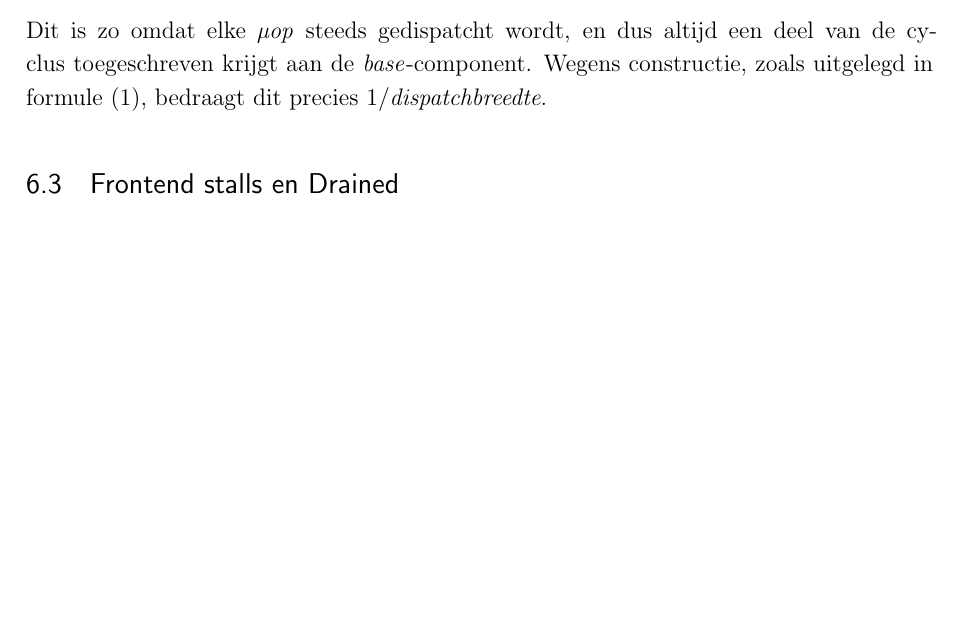
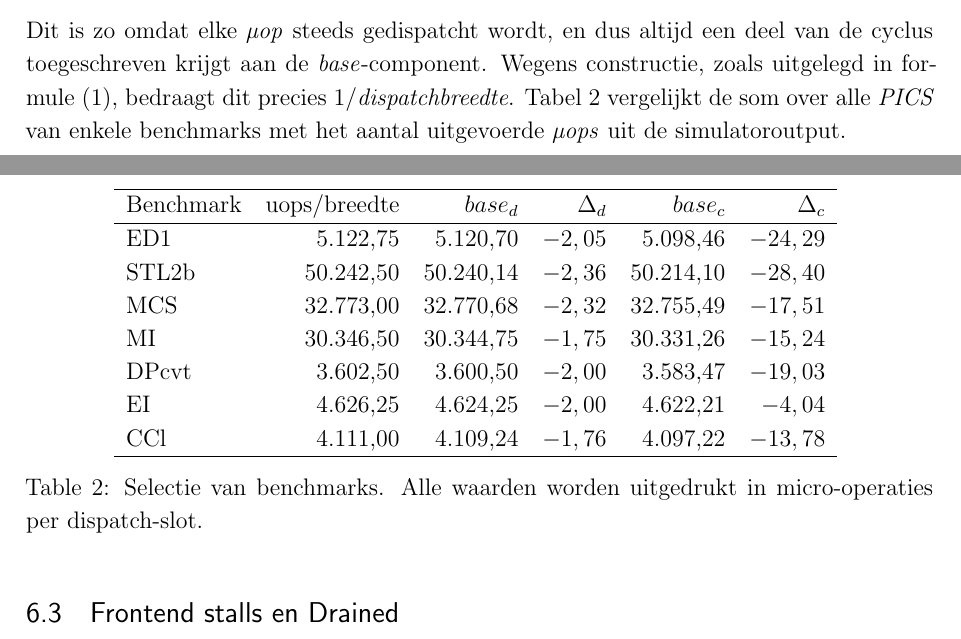
Before and after one commit to tobedebrabander/VOP_verslag, a LaTeX document (verslag/main.tex): part of page 18 of 29 before the commit and two parts of pages 18 and 19 of 30 after it, the two joined at a grey line, cut so that both start at the same text, the shorter picture padded with empty space. Compiled offline with pdfLaTeX.

Commit message:
Base invariant table

```diff
--- a/verslag/main.tex
+++ b/verslag/main.tex
@@ -420,7 +420,28 @@ Voor de uitvoering van het programma geldt de volgende invariant:
 \end{equation}
 $N_s$ stelt het aantal statische instructies in het programma voor, $N_d$ het totaal aantal dynamisch uitgevoerde \textit{µops}, beide verkregen uit de output van de \textit{Sniper} simulator. $\text{PICS}_{b,i}$ stelt de basiscomponent van de $i$-de statische instructie voor zoals gedefinieerd in formule (\ref{eq:pics_base}).
 
-Dit is zo omdat elke \textit{µop} steeds gedispatcht  wordt, en dus altijd een deel van de cyclus toegeschreven krijgt aan de \textit{base}-component. Wegens constructie, zoals uitgelegd in formule (\ref{eq:pics_base}), bedraagt dit precies \(1/\textit{dispatchbreedte}\).
+Dit is zo omdat elke \textit{µop} steeds gedispatcht  wordt, en dus altijd een deel van de cyclus toegeschreven krijgt aan de \textit{base}-component. Wegens constructie, zoals uitgelegd in formule (\ref{eq:pics_base}), bedraagt dit precies \(1/\textit{dispatchbreedte}\). Tabel \ref{tab:invariant_base} vergelijkt de som over alle \textit{PICS} van enkele benchmarks met het aantal uitgevoerde \textit{µops} uit de simulatoroutput.
+
+\begin{table}[H]
+    \centering
+    \begin{tabular}{lrrrrrr}
+        \hline
+        Benchmark & uops/breedte & \(base_d\) & \(\Delta_d\) & \(base_c\) & \(\Delta_c\) \\
+        \hline
+        ED1   &  5.122,75 &  5.120,70 & \(-2,05\) &  5.098,46 & \(-24,29\) \\
+        STL2b & 50.242,50 & 50.240,14 & \(-2,36\) & 50.214,10 & \(-28,40\) \\
+        MCS   & 32.773,00 & 32.770,68 & \(-2,32\) & 32.755,49 & \(-17,51\) \\
+        MI    & 30.346,50 & 30.344,75 & \(-1,75\) & 30.331,26 & \(-15,24\) \\
+        DPcvt &  3.602,50 &  3.600,50 & \(-2,00\) &  3.583,47 & \(-19,03\) \\
+        EI    &  4.626,25 &  4.624,25 & \(-2,00\) &  4.622,21 &  \(-4,04\) \\
+        CCl   &  4.111,00 &  4.109,24 & \(-1,76\) &  4.097,22 & \(-13,78\) \\
+        \hline
+    \end{tabular}
+    \caption{Selectie van benchmarks. Alle waarden worden uitgedrukt in micro-operaties per dispatch-slot.}
+    \label{tab:invariant_base}
+\end{table}
+
+
 \subsection{Frontend stalls en Drained}
 \label{subsec:frontend stall}
 Het aantal cycli dat toegeschreven wordt aan de component \textit{frontend stall} is bijna uitsluitend afkomstig van \textit{I-cache misses}. Om deze component te verifiëren wordt er gekeken naar een \textit{microbenchmark} met veel \textit{I-cache misses}, waarbij het aantal herhalingen van de lus wordt opgeschaald.
```
